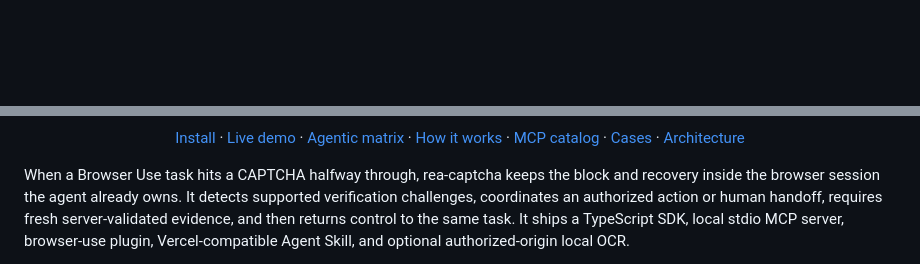
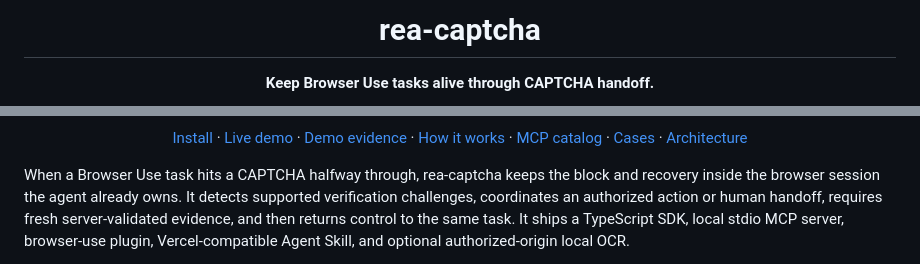
Before and after one commit to masakaai/rea-captcha, a Markdown page: README.md, 2 parts joined by grey strips. GitHub-like rendering; blank space fills up the shorter version.

Commit message:
docs: sharpen README first impression

```diff
--- a/README.md
+++ b/README.md
@@ -1 +1,5 @@
+<h1 align="center">rea-captcha</h1>
+
+<p align="center"><strong>Keep Browser Use tasks alive through CAPTCHA handoff.</strong></p>
+
 <p align="center">
@@ -30,7 +26,7 @@
 <p align="center">
   <a href="#install">Install</a> ·
   <a href="https://rea-captcha.vercel.app">Live demo</a> ·
-  <a href="#agentic-verification-matrix">Agentic matrix</a> ·
+  <a href="#what-the-demo-proves">Demo evidence</a> ·
   <a href="#how-it-works">How it works</a> ·
   <a href="docs/mcp-tools.md">MCP catalog</a> ·
   <a href="docs/cases.md">Cases</a> ·
```
Also changed, not shown: other parts of README.md (+16 -41 lines).
